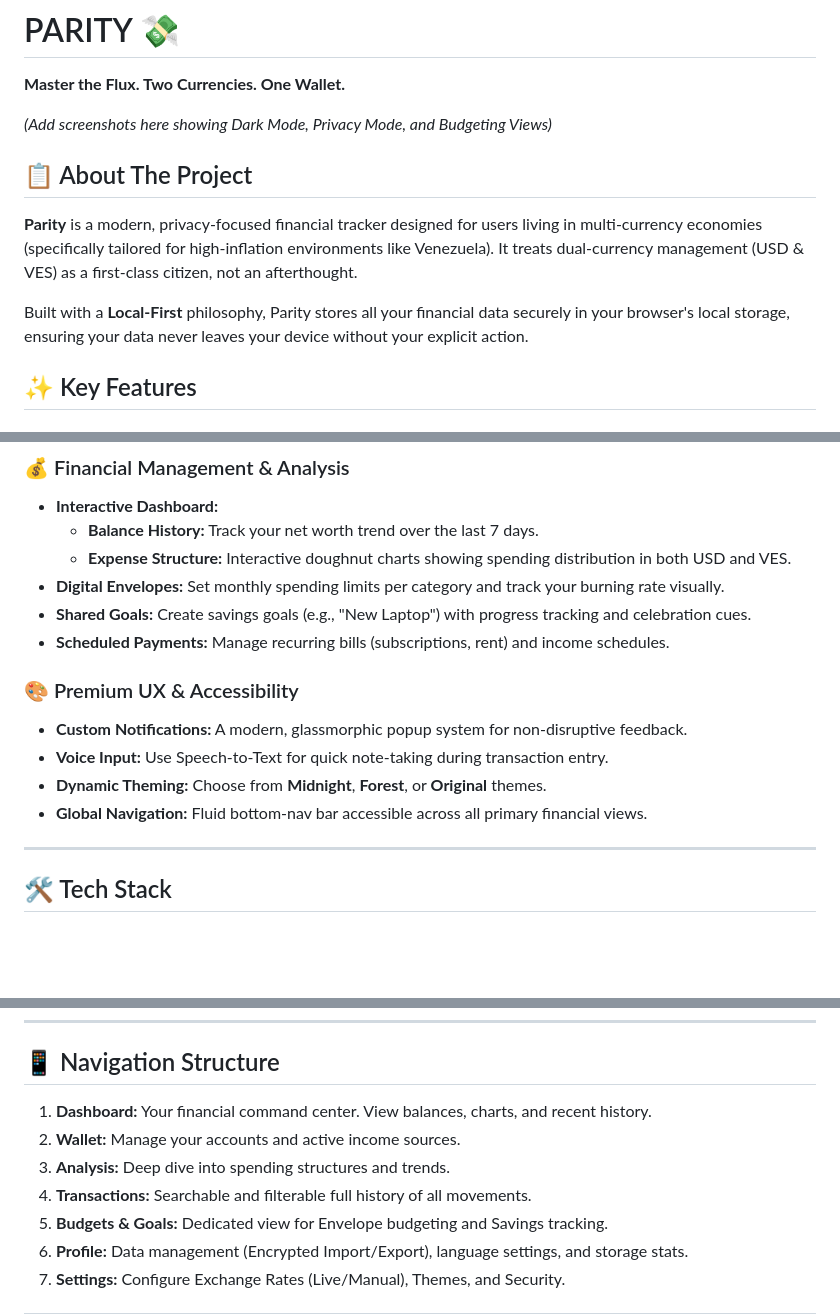
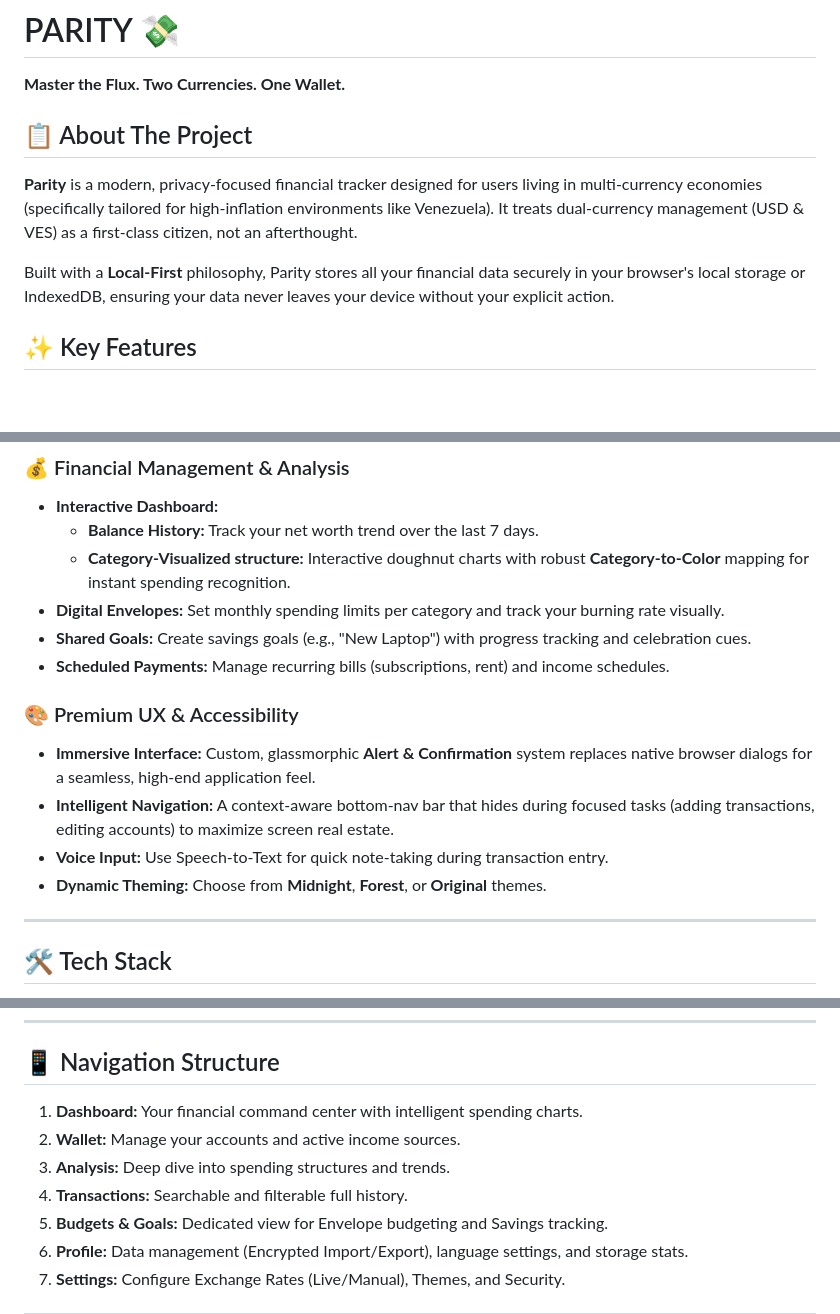
Before and after one commit to MetalSyntax/PARITY, a Markdown page: README.md, 3 parts joined by grey strips. Drawn GitHub-style; blank space fills up the shorter version.

```diff
--- a/README.md
+++ b/README.md
@@ -1,14 +1,12 @@
 # PARITY 💸
 
 **Master the Flux. Two Currencies. One Wallet.**
-
-*(Add screenshots here showing Dark Mode, Privacy Mode, and Budgeting Views)*
 
 ## 📋 About The Project
 
 **Parity** is a modern, privacy-focused financial tracker designed for users living in multi-currency economies (specifically tailored for high-inflation environments like Venezuela). It treats dual-currency management (USD & VES) as a first-class citizen, not an afterthought.
 
-Built with a **Local-First** philosophy, Parity stores all your financial data securely in your browser's local storage, ensuring your data never leaves your device without your explicit action.
+Built with a **Local-First** philosophy, Parity stores all your financial data securely in your browser's local storage or IndexedDB, ensuring your data never leaves your device without your explicit action.
 
 ## ✨ Key Features
 
@@ -30,16 +28,16 @@ Built with a **Local-First** philosophy, Parity stores all your financial data s
 ### 💰 Financial Management & Analysis
 * **Interactive Dashboard:**
     * **Balance History:** Track your net worth trend over the last 7 days.
-    * **Expense Structure:** Interactive doughnut charts showing spending distribution in both USD and VES.
+    * **Category-Visualized structure:** Interactive doughnut charts with robust **Category-to-Color** mapping for instant spending recognition.
 * **Digital Envelopes:** Set monthly spending limits per category and track your burning rate visually.
 * **Shared Goals:** Create savings goals (e.g., "New Laptop") with progress tracking and celebration cues.
 * **Scheduled Payments:** Manage recurring bills (subscriptions, rent) and income schedules.
 
 ### 🎨 Premium UX & Accessibility
-* **Custom Notifications:** A modern, glassmorphic popup system for non-disruptive feedback.
+* **Immersive Interface:** Custom, glassmorphic **Alert & Confirmation** system replaces native browser dialogs for a seamless, high-end application feel.
+* **Intelligent Navigation:** A context-aware bottom-nav bar that hides during focused tasks (adding transactions, editing accounts) to maximize screen real estate.
 * **Voice Input:** Use Speech-to-Text for quick note-taking during transaction entry.
 * **Dynamic Theming:** Choose from **Midnight**, **Forest**, or **Original** themes.
-* **Global Navigation:** Fluid bottom-nav bar accessible across all primary financial views.
 
 ---
 
@@ -59,10 +57,10 @@ The project is built as a lightweight, performant Single Page Application (SPA)
 
 ## 📱 Navigation Structure
 
-1.  **Dashboard:** Your financial command center. View balances, charts, and recent history.
+1.  **Dashboard:** Your financial command center with intelligent spending charts.
 2.  **Wallet:** Manage your accounts and active income sources.
 3.  **Analysis:** Deep dive into spending structures and trends.
-4.  **Transactions:** Searchable and filterable full history of all movements.
+4.  **Transactions:** Searchable and filterable full history.
 5.  **Budgets & Goals:** Dedicated view for Envelope budgeting and Savings tracking.
 6.  **Profile:** Data management (Encrypted Import/Export), language settings, and storage stats.
 7.  **Settings:** Configure Exchange Rates (Live/Manual), Themes, and Security.
```
